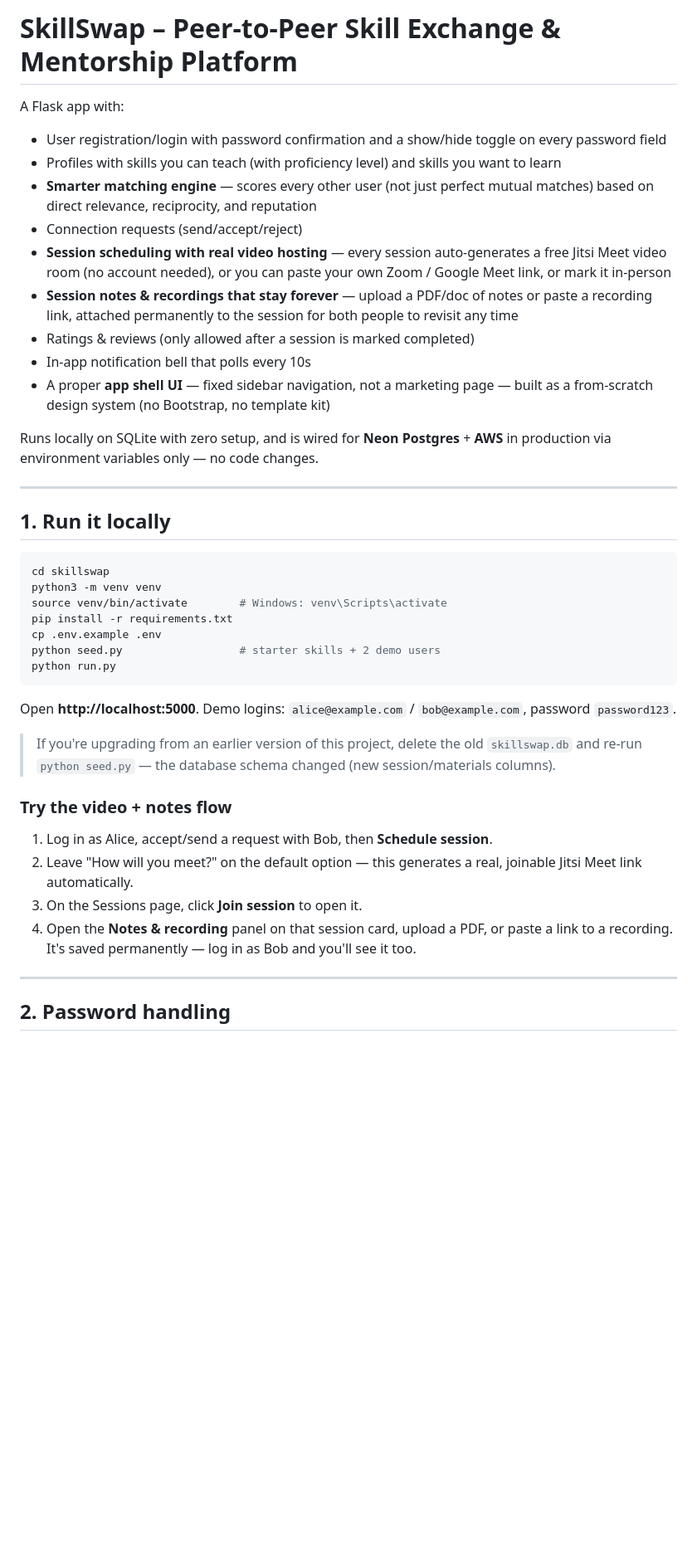
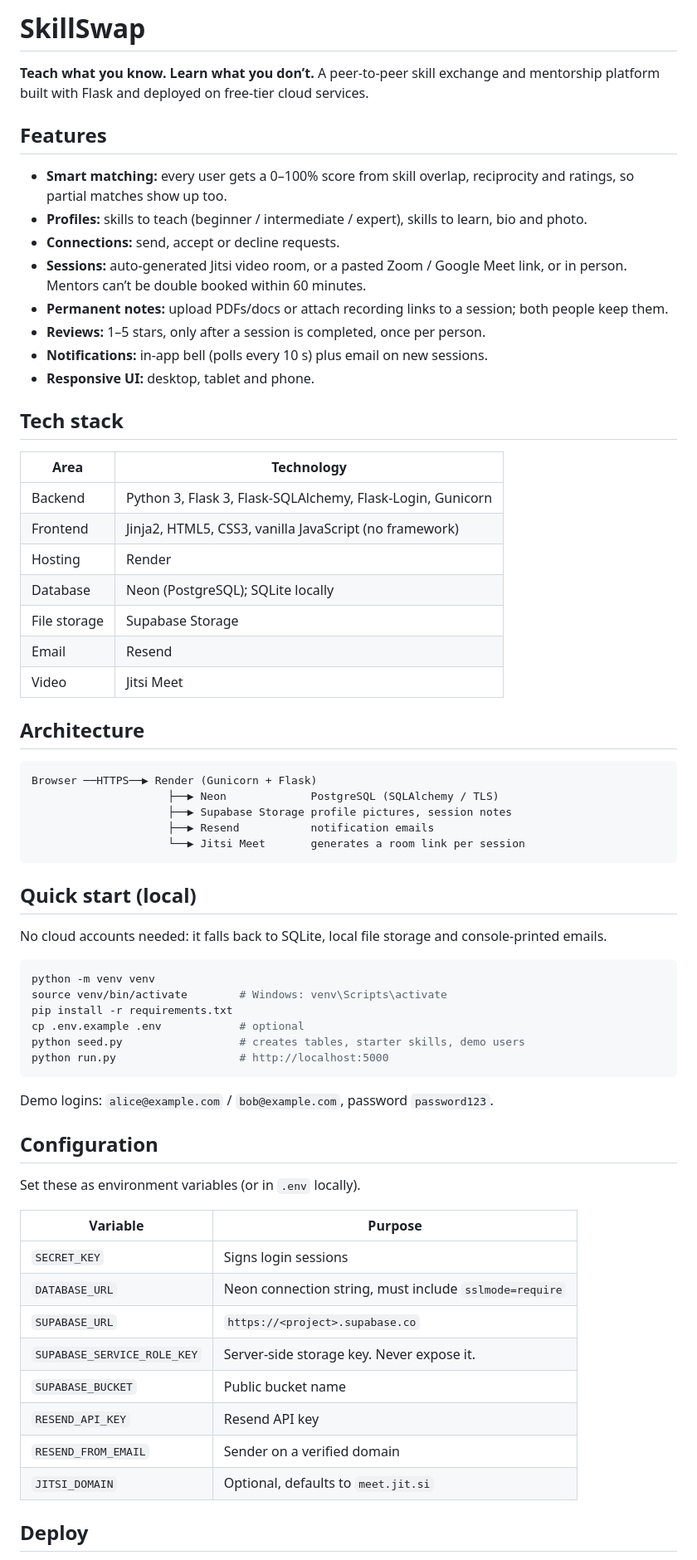
Before and after one commit to Shruti0796/skillswap, a Markdown page: README.md, the part around one of its changes. Shown at 83% size. GitHub-like rendering; blank space fills up the shorter version.

Commit message:
Revise README for clarity and formatting
Updated README.md to simplify project description and features, and improved formatting for clarity.

````diff
--- a/README.md
+++ b/README.md
@@ -1,44 +1,70 @@
-# SkillSwap – Peer-to-Peer Skill Exchange & Mentorship Platform
+# SkillSwap
 
-A Flask app with:
+**Teach what you know. Learn what you don’t.**
+A peer-to-peer skill exchange and mentorship platform built with Flask and deployed on free-tier cloud services.
 
-- User registration/login with password confirmation and a show/hide toggle on every password field
-- Profiles with skills you can teach (with proficiency level) and skills you want to learn
-- **Smarter matching engine** — scores every other user (not just perfect mutual matches) based on direct relevance, reciprocity, and reputation
-- Connection requests (send/accept/reject)
-- **Session scheduling with real video hosting** — every session auto-generates a free Jitsi Meet video room (no account needed), or you can paste your own Zoom / Google Meet link, or mark it in-person
-- **Session notes & recordings that stay forever** — upload a PDF/doc of notes or paste a recording link, attached permanently to the session for both people to revisit any time
-- Ratings & reviews (only allowed after a session is marked completed)
-- In-app notification bell that polls every 10s
-- A proper **app shell UI** — fixed sidebar navigation, not a marketing page — built as a from-scratch design system (no Bootstrap, no template kit)
+## Features
 
-Runs locally on SQLite with zero setup, and is wired for **Neon Postgres** + **AWS** in production via environment variables only — no code changes.
+- **Smart matching:** every user gets a 0–100% score from skill overlap, reciprocity and ratings, so partial matches show up too.
+- **Profiles:** skills to teach (beginner / intermediate / expert), skills to learn, bio and photo.
+- **Connections:** send, accept or decline requests.
+- **Sessions:** auto-generated Jitsi video room, or a pasted Zoom / Google Meet link, or in person. Mentors can’t be double booked within 60 minutes.
+- **Permanent notes:** upload PDFs/docs or attach recording links to a session; both people keep them.
+- **Reviews:** 1–5 stars, only after a session is completed, once per person.
+- **Notifications:** in-app bell (polls every 10 s) plus email on new sessions.
+- **Responsive UI:** desktop, tablet and phone.
 
----
+## Tech stack
 
-## 1. Run it locally
+| Area | Technology |
+|---|---|
+| Backend | Python 3, Flask 3, Flask-SQLAlchemy, Flask-Login, Gunicorn |
+| Frontend | Jinja2, HTML5, CSS3, vanilla JavaScript (no framework) |
+| Hosting | Render |
+| Database | Neon (PostgreSQL); SQLite locally |
+| File storage | Supabase Storage |
+| Email | Resend |
+| Video | Jitsi Meet |
+
+## Architecture
+
+```
+Browser ──HTTPS──▶ Render (Gunicorn + Flask)
+                     ├──▶ Neon             PostgreSQL (SQLAlchemy / TLS)
+                     ├──▶ Supabase Storage profile pictures, session notes
+                     ├──▶ Resend           notification emails
+                     └──▶ Jitsi Meet       generates a room link per session
+```
+
+## Quick start (local)
+
+No cloud accounts needed: it falls back to SQLite, local file storage and console-printed emails.
 
 ```bash
-cd skillswap
-python3 -m venv venv
+python -m venv venv
 source venv/bin/activate        # Windows: venv\Scripts\activate
 pip install -r requirements.txt
-cp .env.example .env
-python seed.py                  # starter skills + 2 demo users
-python run.py
+cp .env.example .env            # optional
+python seed.py                  # creates tables, starter skills, demo users
+python run.py                   # http://localhost:5000
 ```
 
-Open **http://localhost:5000**. Demo logins: `alice@example.com` / `bob@example.com`, password `password123`.
+Demo logins: `alice@example.com` / `bob@example.com`, password `password123`.
 
-> If you're upgrading from an earlier version of this project, delete the old `skillswap.db` and re-run `python seed.py` — the database schema changed (new session/materials columns).
+## Configuration
 
-### Try the video + notes flow
-1. Log in as Alice, accept/send a request with Bob, then **Schedule session**.
-2. Leave "How will you meet?" on the default option — this generates a real, joinable Jitsi Meet link automatically.
-3. On the Sessions page, click **Join session** to open it.
-4. Open the **Notes & recording** panel on that session card, upload a PDF, or paste a link to a recording. It's saved permanently — log in as Bob and you'll see it too.
+Set these as environment variables (or in `.env` locally).
 
----
+| Variable | Purpose |
+|---|---|
+| `SECRET_KEY` | Signs login sessions |
+| `DATABASE_URL` | Neon connection string, must include `sslmode=require` |
+| `SUPABASE_URL` | `https://<project>.supabase.co` |
+| `SUPABASE_SERVICE_ROLE_KEY` | Server-side storage key. Never expose it. |
+| `SUPABASE_BUCKET` | Public bucket name |
+| `RESEND_API_KEY` | Resend API key |
+| `RESEND_FROM_EMAIL` | Sender on a verified domain |
+| `JITSI_DOMAIN` | Optional, defaults to `meet.jit.si` |
 
-## 2. Password handling
+## Deploy
 
````
Also changed, not shown: other parts of README.md (+29 -63 lines).
